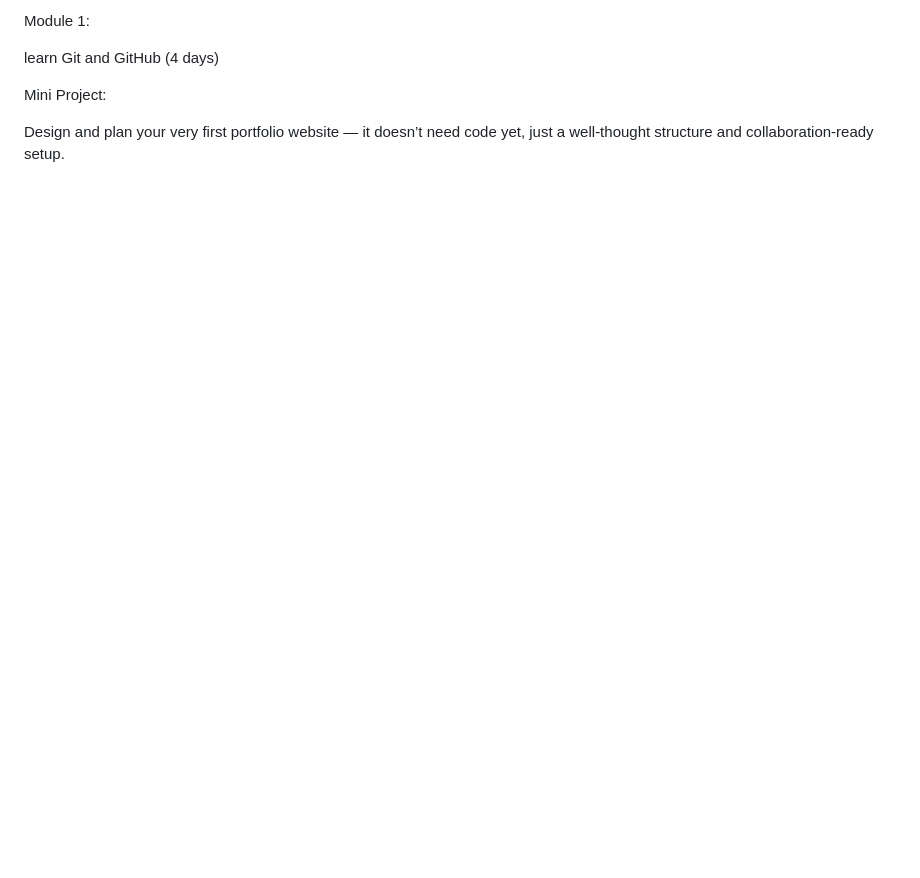
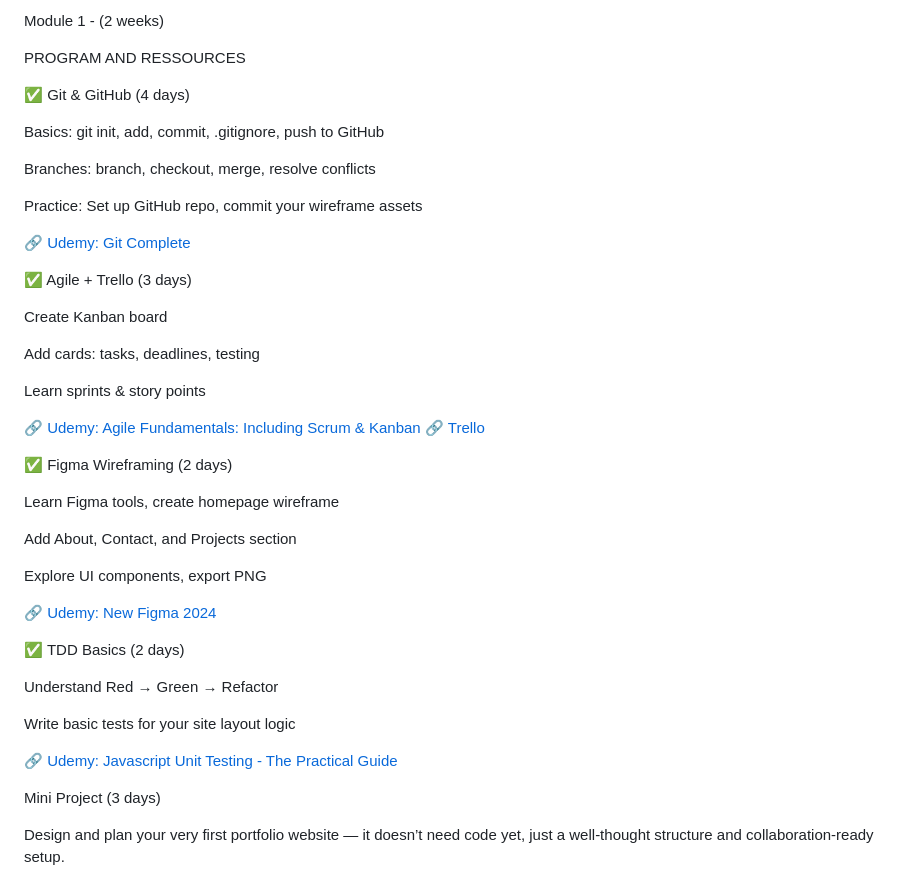
Before and after one commit to Gwen-lego/Software-Engineer-path, a Markdown page: Module-1.md, the part around the change printed below. Rendered like a GitHub page; blank space fills up the shorter version.

Commit message:
Module1-details

```diff
--- a/Module-1.md
+++ b/Module-1.md
@@ -1,8 +1,47 @@
-Module 1:
+Module 1 - (2 weeks)
 
-learn Git and GitHub (4 days)
+PROGRAM AND RESSOURCES
 
-Mini Project:
+✅ Git & GitHub (4 days)
+
+Basics: git init, add, commit, .gitignore, push to GitHub
+
+Branches: branch, checkout, merge, resolve conflicts
+
+Practice: Set up GitHub repo, commit your wireframe assets
+
+🔗 [Udemy: Git Complete](https://www.udemy.com/course/git-complete/)
+
+✅ Agile + Trello (3 days)
+
+Create Kanban board
+
+Add cards: tasks, deadlines, testing
+
+Learn sprints & story points
+
+🔗 [Udemy: Agile Fundamentals: Including Scrum & Kanban](https://www.udemy.com/course/agile-fundamentals-scrum-kanban-scrumban)
+🔗 [Trello](https://trello.com/guide)
+
+✅ Figma Wireframing (2 days)
+
+Learn Figma tools, create homepage wireframe
+
+Add About, Contact, and Projects section
+
+Explore UI components, export PNG
+
+🔗 [Udemy: New Figma 2024](https://www.udemy.com/course/figma-beginner)
+
+✅ TDD Basics (2 days)
+
+Understand Red → Green → Refactor
+
+Write basic tests for your site layout logic
+
+🔗 [Udemy: Javascript Unit Testing - The Practical Guide](https://www.udemy.com/course/javascript-unit-testing-the-practical-guide/?kw=javascript+unit+testing&src=sac&couponCode=ACCAGE0923)
+
+Mini Project (3 days)
 
 Design and plan your very first portfolio website — it doesn’t need code yet, just a well-thought structure and collaboration-ready setup.
 
```
Also changed, not shown: other parts of Module-1.md (+7 -5 lines), contents/GitHub-1.png (added), 1 other file.
